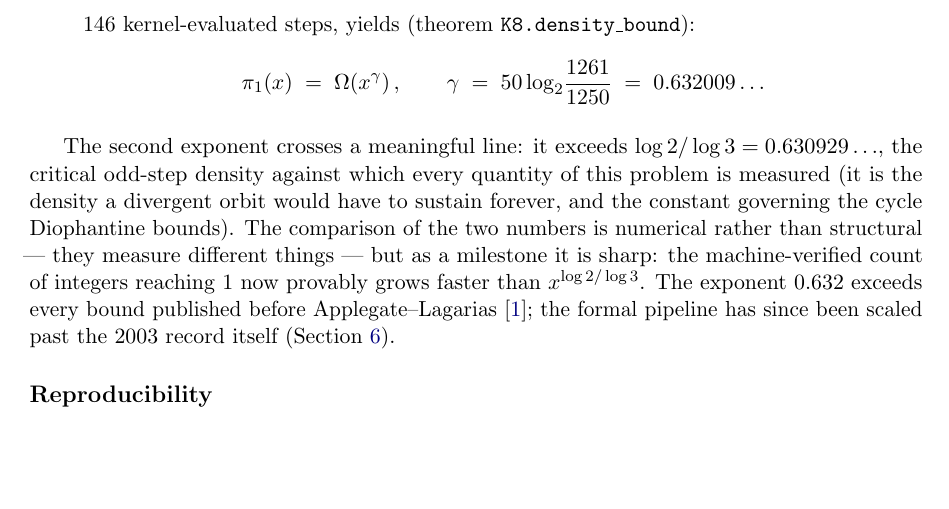
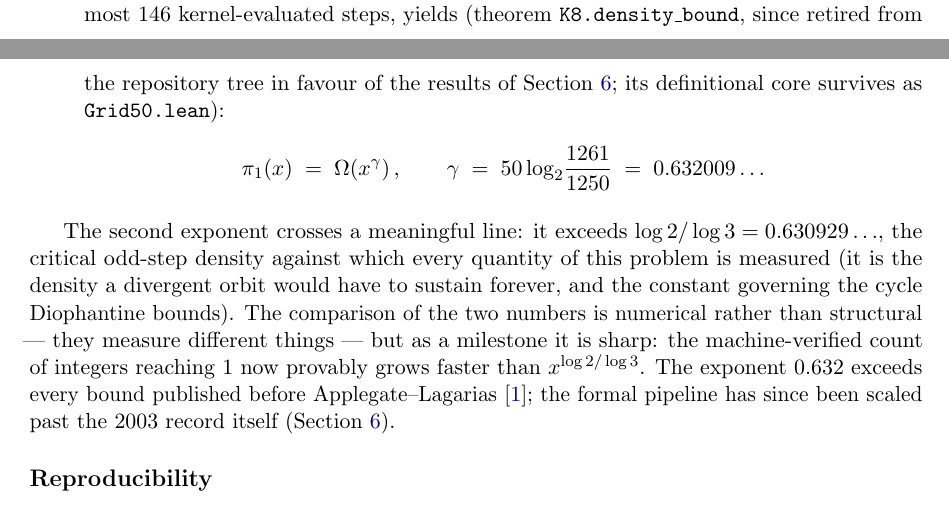
Before and after one commit to msharpe248/collatz, a LaTeX paper (paper/klbound.tex): part of page 9 of 10 before the commit and two parts of pages 8 and 9 of 10 after it, the two joined at a grey line, cut so that both start at the same text, the shorter picture padded with empty space. Compiled offline with pdfLaTeX.

Commit message:
Add Grid50.lean (definitional core split from Krasikov50); docs reference the retirement of K8 and KL12 (retirement itself runs after the k=14 build)
Co-Authored-By: Claude Fable 5 <noreply@anthropic.com>
Claude-Session: https://claude.ai/code/session_01SNbUpnKELPwkYUpnJrwGww

```diff
--- a/paper/klbound.tex
+++ b/paper/klbound.tex
@@ -595,7 +595,7 @@ margin is $2^{21/50} = 1.3382\ldots > 4/3$). A $2187$-class certificate
 at modulus $3^8$, decided by the kernel in chunks, together with
 per-class witness roots $a = m + 6561q$ ($q \in \{0,1\}$) whose Terras
 orbits reach $8$ in at most $146$ kernel-evaluated steps, yields
-(theorem \code{K8.density\_bound}):
+(theorem \code{K8.density\_bound}, since retired from the repository tree in favour of the results of Section~\ref{sec:formal}; its definitional core survives as \code{Grid50.lean}):
 \[
 \pi_1(x) \;=\; \Omega\!\left(x^{\gamma}\right), \qquad
 \gamma \;=\; 50 \log_2\!\frac{1261}{1250} \;=\; 0.632009\ldots
```
Also changed, not shown: README.md, paper/klbound.pdf, 1 other file.
